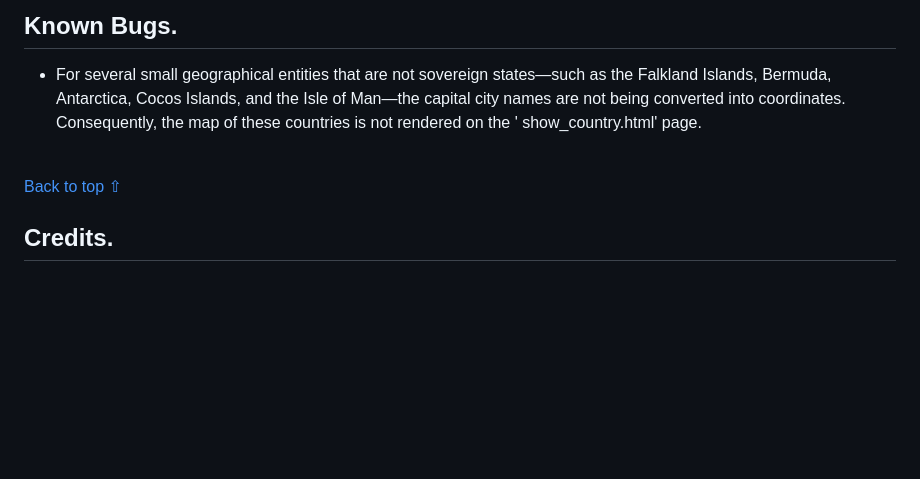
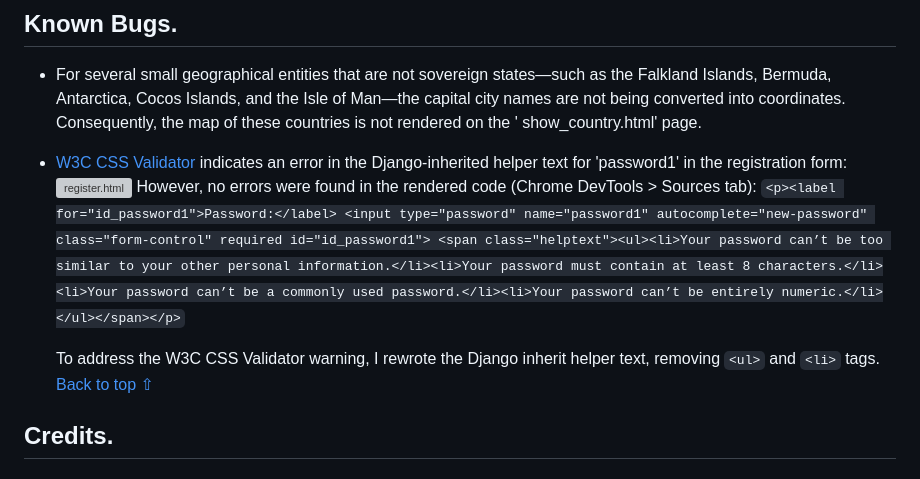
Before and after one commit to gennadiy-gaysha/portfolio_project_4, a Markdown page: README.md, the part around the change. GitHub-like rendering; blank space fills up the shorter version; grey boxes are pictures that could not be loaded.

Commit message:
docs: add regisration form bug description

```diff
--- a/README.md
+++ b/README.md
@@ -1231,8 +1231,16 @@ forking methods.
   Man—the capital city names are not being converted into coordinates.
   Consequently, the map of these countries is not rendered on the '
   show_country.html' page.
+- [W3C CSS Validator](https://jigsaw.w3.org/css-validator/) indicates an error
+  in the Django-inherited helper text for 'password1' in the registration form:
+  ![register.html](assets/readme_files/register.png)
+  However, no errors were found in the rendered code (Chrome DevTools >
+  Sources tab):
+  `<p><label for="id_password1">Password:</label> <input type="password" name="password1" autocomplete="new-password" class="form-control" required id="id_password1"> <span class="helptext"><ul><li>Your password can’t be too similar to your other personal information.</li><li>Your password must contain at least 8 characters.</li><li>Your password can’t be a commonly used password.</li><li>Your password can’t be entirely numeric.</li></ul></span></p>`
 
-<br>[Back to top ⇧](#table-of-contents)
+  To address the W3C CSS Validator warning, I rewrote the Django inherit helper
+  text, removing `<ul>` and `<li>` tags.
+  <br>[Back to top ⇧](#table-of-contents)
 
 ## Credits.
 
```
Also changed, not shown: assets/testing_files/register.png (added).
